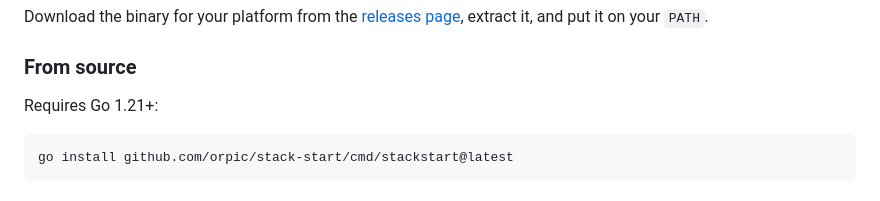
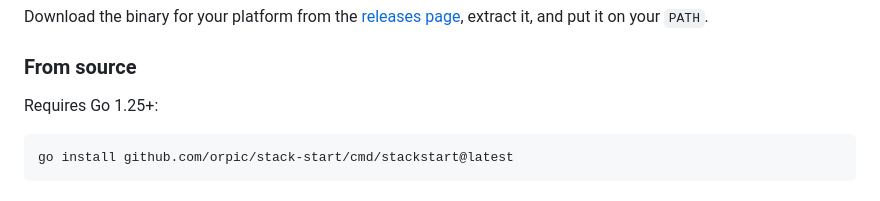
Before and after one commit to orpic/stack-start, a Markdown page: README.md, the part around the change. GitHub-like rendering.

Commit message:
update go verion in readem

````diff
--- a/README.md
+++ b/README.md
@@ -42,7 +42,7 @@ Download the binary for your platform from the [releases page](https://github.co
 
 ### From source
 
-Requires Go 1.21+:
+Requires Go 1.25+:
 
 ```bash
 go install github.com/orpic/stack-start/cmd/stackstart@latest
````
